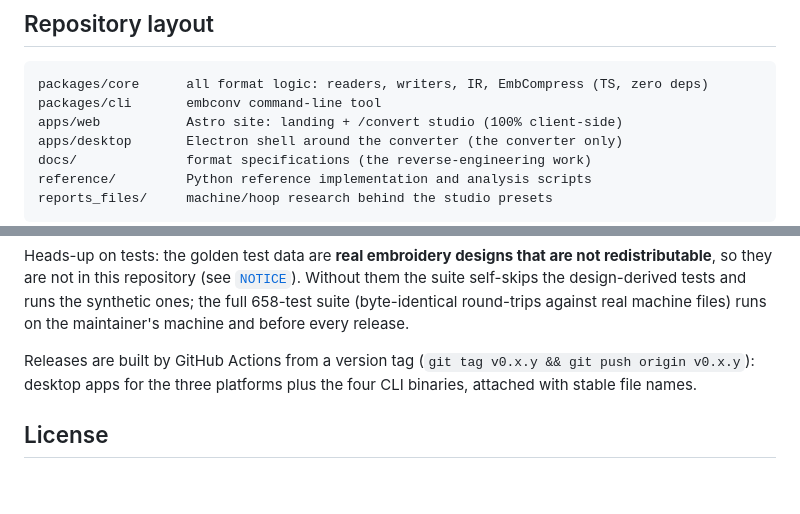
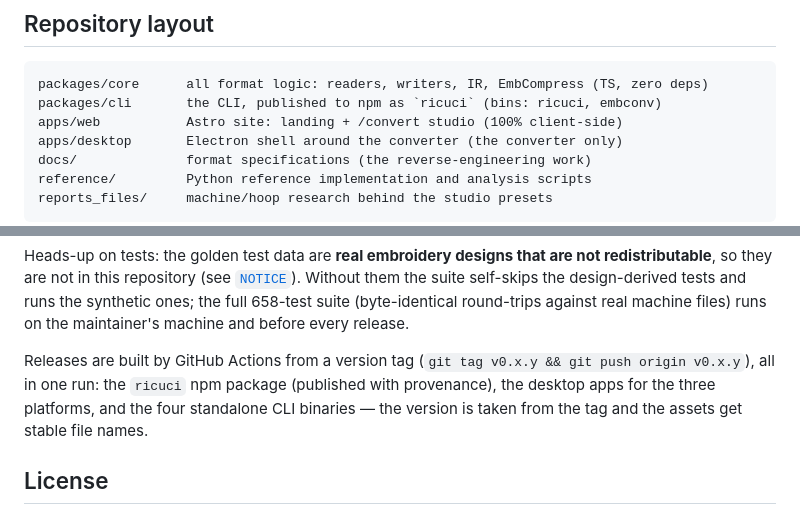
Before and after one commit to Federicokalik/embroidery-converter-kit, a Markdown page: README.md, 2 parts joined by grey strips. Drawn GitHub-style; blank space fills up the shorter version.

Commit message:
docs: README repo-map and release note reflect the ricuci npm package
Co-Authored-By: Claude Fable 5 <noreply@anthropic.com>

````diff
--- a/README.md
+++ b/README.md
@@ -69,7 +69,7 @@ against real files. Physical stitch-out remains the final acceptance test.
 
 ```
 packages/core      all format logic: readers, writers, IR, EmbCompress (TS, zero deps)
-packages/cli       embconv command-line tool
+packages/cli       the CLI, published to npm as `ricuci` (bins: ricuci, embconv)
 apps/web           Astro site: landing + /convert studio (100% client-side)
 apps/desktop       Electron shell around the converter (the converter only)
 docs/              format specifications (the reverse-engineering work)
@@ -94,8 +94,10 @@ round-trips against real machine files) runs on the maintainer's machine and
 before every release.
 
 Releases are built by GitHub Actions from a version tag
-(`git tag v0.x.y && git push origin v0.x.y`): desktop apps for the three
-platforms plus the four CLI binaries, attached with stable file names.
+(`git tag v0.x.y && git push origin v0.x.y`), all in one run: the `ricuci`
+npm package (published with provenance), the desktop apps for the three
+platforms, and the four standalone CLI binaries — the version is taken from
+the tag and the assets get stable file names.
 
 ## License
 
````
